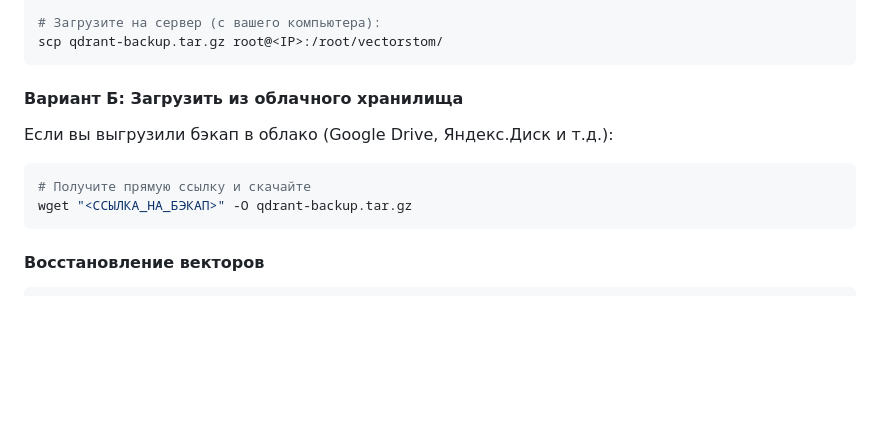
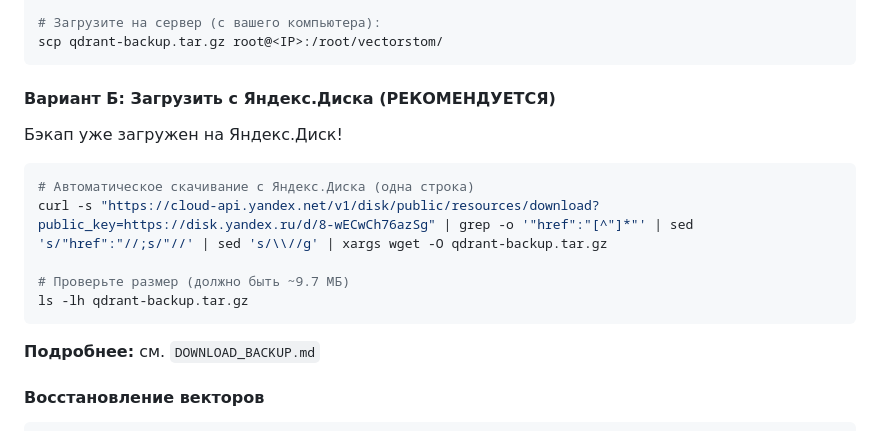
Before and after one commit to NikitaSaharov/rag-docling-system_privet, a Markdown page: DEPLOY_FROM_GITHUB.md, the part around the change. GitHub-like rendering; blank space fills up the shorter version.

````diff
--- a/DEPLOY_FROM_GITHUB.md
+++ b/DEPLOY_FROM_GITHUB.md
@@ -73,12 +73,18 @@ docker compose cp qdrant:/tmp/qdrant-backup.tar.gz ./qdrant-backup.tar.gz
 scp qdrant-backup.tar.gz root@<IP>:/root/vectorstom/
 ```
 
-#### Вариант Б: Загрузить из облачного хранилища
-Если вы выгрузили бэкап в облако (Google Drive, Яндекс.Диск и т.д.):
+#### Вариант Б: Загрузить с Яндекс.Диска (РЕКОМЕНДУЕТСЯ)
+Бэкап уже загружен на Яндекс.Диск!
+
 ```bash
-# Получите прямую ссылку и скачайте
-wget "<ССЫЛКА_НА_БЭКАП>" -O qdrant-backup.tar.gz
+# Автоматическое скачивание с Яндекс.Диска (одна строка)
+curl -s "https://cloud-api.yandex.net/v1/disk/public/resources/download?public_key=https://disk.yandex.ru/d/8-wECwCh76azSg" | grep -o '"href":"[^"]*"' | sed 's/"href":"//;s/"//' | sed 's/\\//g' | xargs wget -O qdrant-backup.tar.gz
+
+# Проверьте размер (должно быть ~9.7 МБ)
+ls -lh qdrant-backup.tar.gz
 ```
+
+**Подробнее:** см. `DOWNLOAD_BACKUP.md`
 
 #### Восстановление векторов
 ```bash
````
Also changed, not shown: DOWNLOAD_BACKUP.md (added, +140 -0 lines), NEXT_STEPS.md (added, +169 -0 lines).
